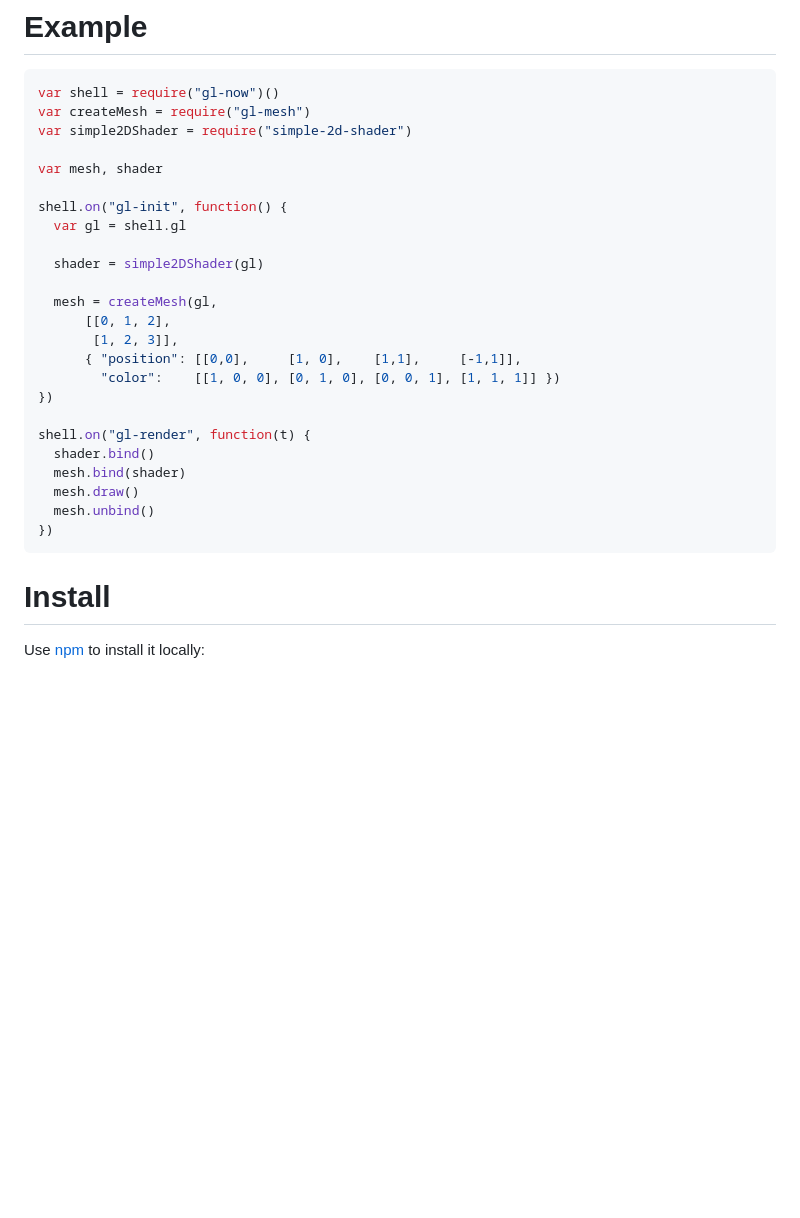
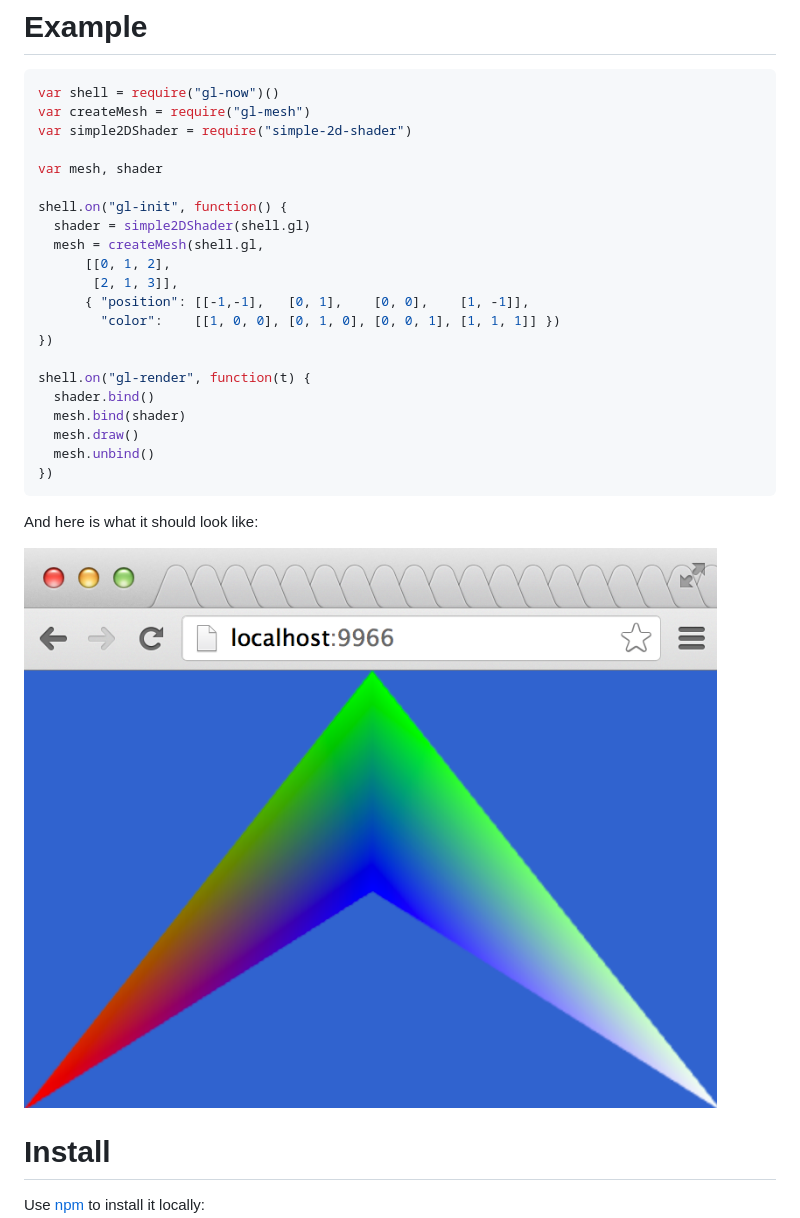
Before and after one commit to stackgl/gl-mesh, a Markdown page: README.md, the part around the change. Rendered like a GitHub page; pictures changed too: images/screenshot.png (added); blank space fills up the shorter version.

Commit message:
adding screenshot

````diff
--- a/README.md
+++ b/README.md
@@ -14,14 +14,11 @@ var simple2DShader = require("simple-2d-shader")
 var mesh, shader
 
 shell.on("gl-init", function() {
-  var gl = shell.gl
-
-  shader = simple2DShader(gl)
-
-  mesh = createMesh(gl,
+  shader = simple2DShader(shell.gl)
+  mesh = createMesh(shell.gl,
       [[0, 1, 2],
-       [1, 2, 3]],
-      { "position": [[0,0],     [1, 0],    [1,1],     [-1,1]],
+       [2, 1, 3]],
+      { "position": [[-1,-1],   [0, 1],    [0, 0],    [1, -1]],
         "color":    [[1, 0, 0], [0, 1, 0], [0, 0, 1], [1, 1, 1]] })
 })
 
@@ -32,6 +29,10 @@ shell.on("gl-render", function(t) {
   mesh.unbind()
 })
 ```
+
+And here is what it should look like:
+
+<img src=images/screenshot.png>
 
 # Install
 
````
Also changed, not shown: 3 other files.
